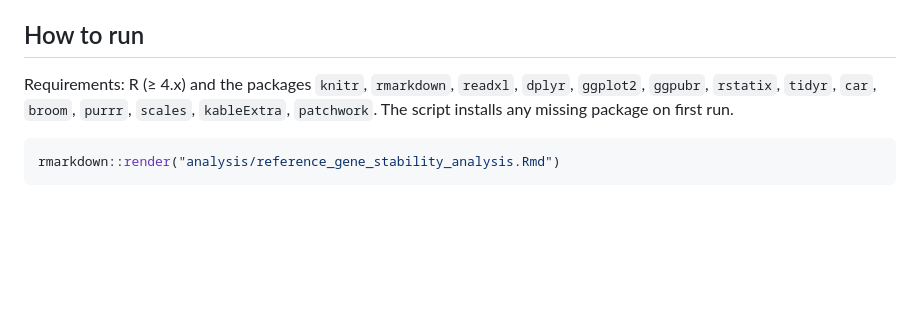
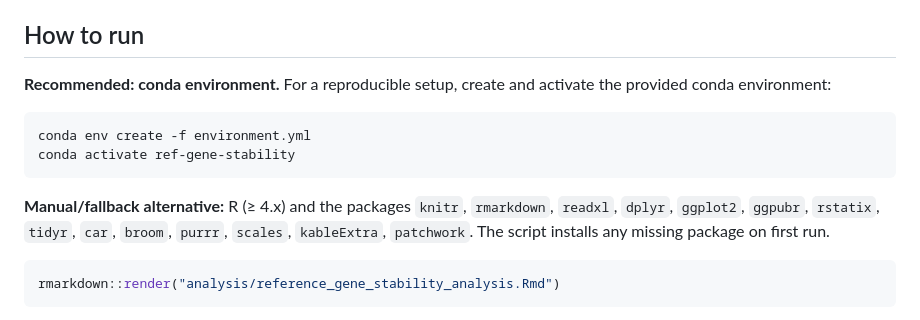
Before and after one commit to AngelOjedaBioinfo/heliconius-reference-gene-stability, a Markdown page: README.md, the part around the change. Drawn GitHub-style; blank space fills up the shorter version.

Commit message:
Document conda environment.yml as recommended setup in README
Points users to the reproducible conda env first, keeping the manual
package list and rmarkdown::render() call as a fallback.

Co-Authored-By: Claude Sonnet 5 <noreply@anthropic.com>

````diff
--- a/README.md
+++ b/README.md
@@ -38,7 +38,14 @@ heliconius-reference-gene-stability/
 
 ## How to run
 
-Requirements: R (≥ 4.x) and the packages `knitr`, `rmarkdown`, `readxl`, `dplyr`, `ggplot2`, `ggpubr`, `rstatix`, `tidyr`, `car`, `broom`, `purrr`, `scales`, `kableExtra`, `patchwork`. The script installs any missing package on first run.
+**Recommended: conda environment.** For a reproducible setup, create and activate the provided conda environment:
+
+```bash
+conda env create -f environment.yml
+conda activate ref-gene-stability
+```
+
+**Manual/fallback alternative:** R (≥ 4.x) and the packages `knitr`, `rmarkdown`, `readxl`, `dplyr`, `ggplot2`, `ggpubr`, `rstatix`, `tidyr`, `car`, `broom`, `purrr`, `scales`, `kableExtra`, `patchwork`. The script installs any missing package on first run.
 
 ```r
 rmarkdown::render("analysis/reference_gene_stability_analysis.Rmd")
````
